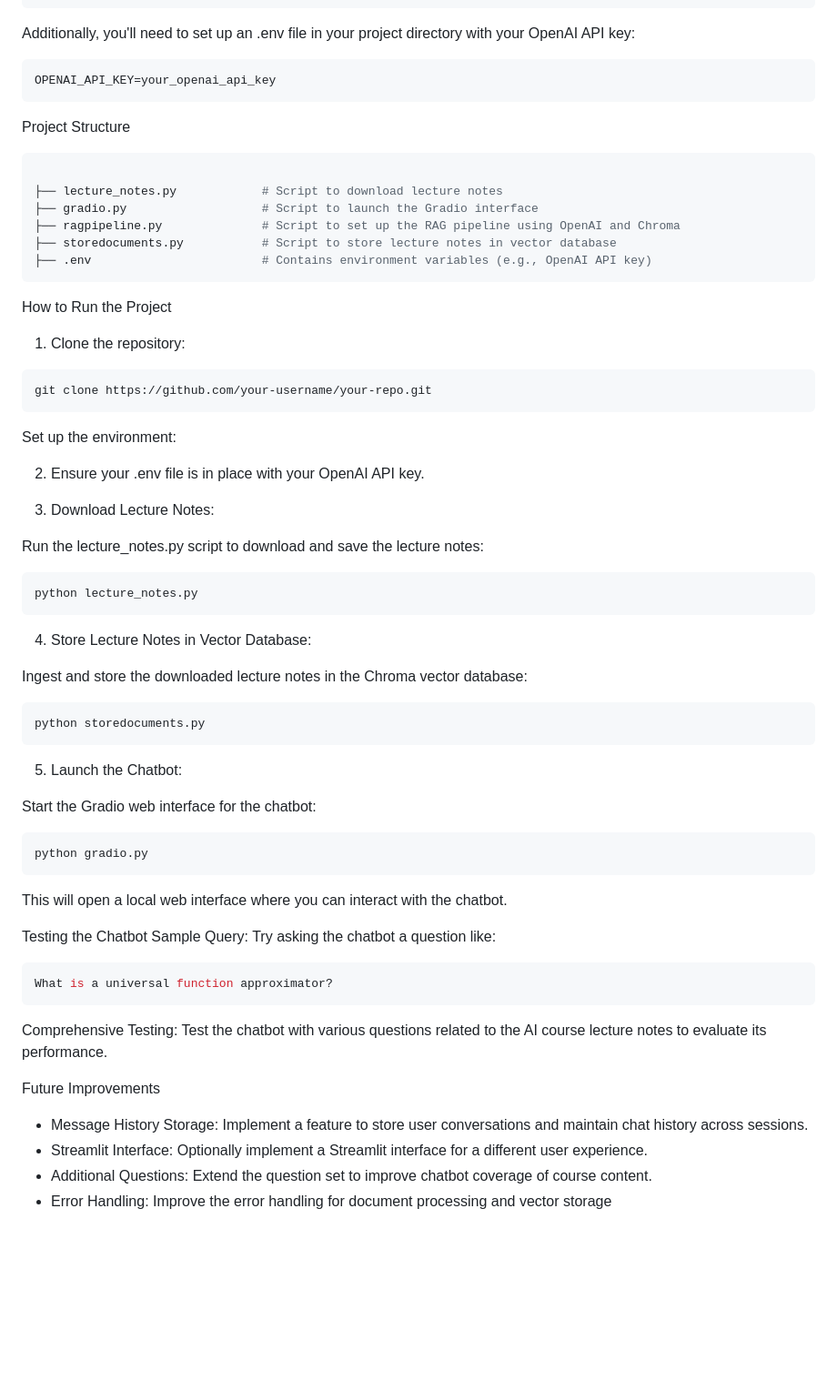
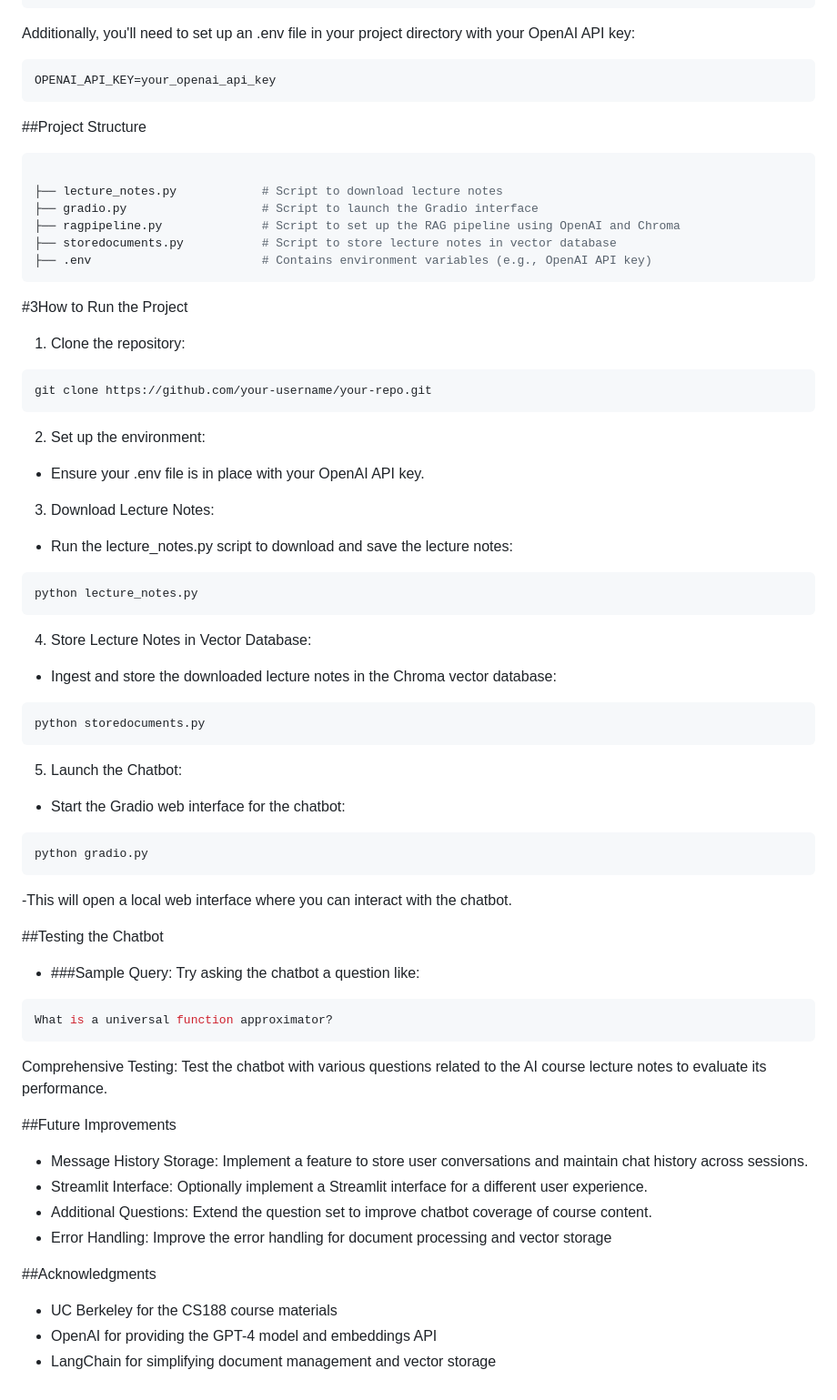
Before and after one commit to Swetha-Namana/Tutorify-AI, a Markdown page: README.md, the part around the change. Shown at 91% size. Drawn GitHub-style; blank space fills up the shorter version.

````diff
--- a/README.md
+++ b/README.md
@@ -33,7 +33,7 @@ Additionally, you'll need to set up an .env file in your project directory with
 ```bash
 OPENAI_API_KEY=your_openai_api_key
 ```
-Project Structure
+##Project Structure
 ```bash
 
 ├── lecture_notes.py            # Script to download lecture notes
@@ -43,49 +43,54 @@ Project Structure
 ├── .env                        # Contains environment variables (e.g., OpenAI API key)
 ```
 
-How to Run the Project
+#3How to Run the Project
 1. Clone the repository:
 
 ```bash
 git clone https://github.com/your-username/your-repo.git
 ```
-Set up the environment:
+2. Set up the environment:
 
-2. Ensure your .env file is in place with your OpenAI API key.
+  - Ensure your .env file is in place with your OpenAI API key.
 
 3. Download Lecture Notes:
 
-Run the lecture_notes.py script to download and save the lecture notes:
+  - Run the lecture_notes.py script to download and save the lecture notes:
 
 ```bash
 python lecture_notes.py
 ```
 4. Store Lecture Notes in Vector Database:
 
-Ingest and store the downloaded lecture notes in the Chroma vector database:
+  - Ingest and store the downloaded lecture notes in the Chroma vector database:
 
 ```bash
 python storedocuments.py
 ```
 5. Launch the Chatbot:
 
-Start the Gradio web interface for the chatbot:
+  - Start the Gradio web interface for the chatbot:
 
 ```bash
 python gradio.py
 ```
-This will open a local web interface where you can interact with the chatbot.
+-This will open a local web interface where you can interact with the chatbot.
 
-Testing the Chatbot
-Sample Query: Try asking the chatbot a question like:
+##Testing the Chatbot
+- ###Sample Query: Try asking the chatbot a question like:
 
 ```bash
 What is a universal function approximator?
 ```
 Comprehensive Testing: Test the chatbot with various questions related to the AI course lecture notes to evaluate its performance.
 
-Future Improvements
+##Future Improvements
 - Message History Storage: Implement a feature to store user conversations and maintain chat history across sessions.
 - Streamlit Interface: Optionally implement a Streamlit interface for a different user experience.
 - Additional Questions: Extend the question set to improve chatbot coverage of course content.
 - Error Handling: Improve the error handling for document processing and vector storage
+
+##Acknowledgments
+- UC Berkeley for the CS188 course materials
+- OpenAI for providing the GPT-4 model and embeddings API
+- LangChain for simplifying document management and vector storage
````
